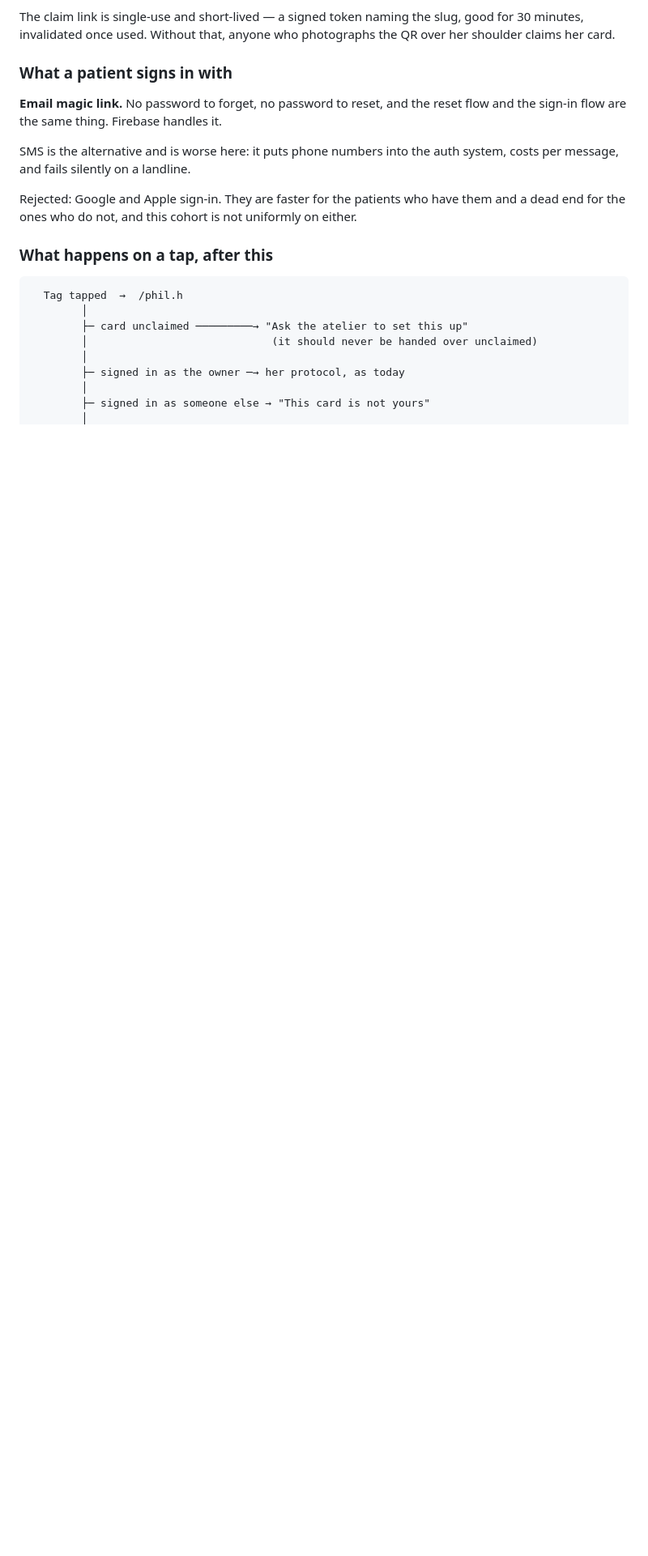
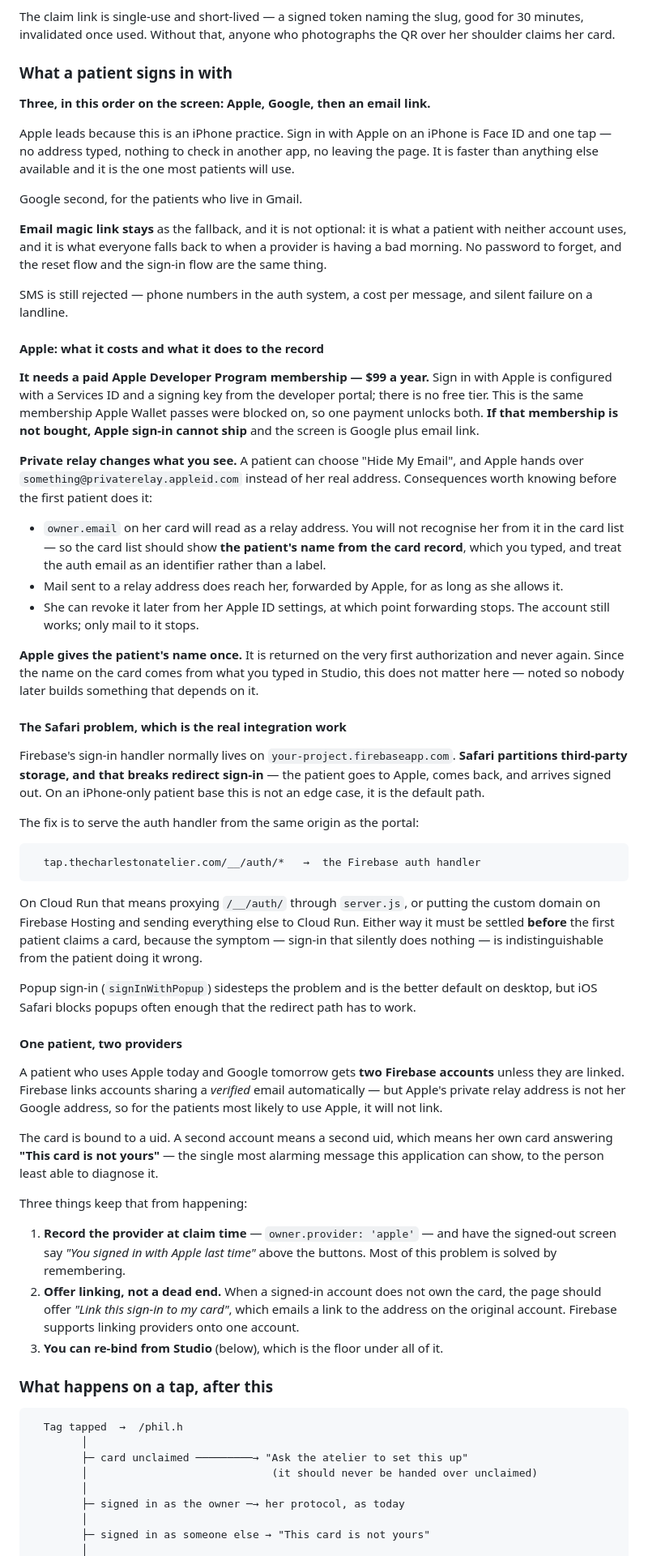
Before and after one commit to thecharlestonatelier/tap-experience, a Markdown page: portal/AUTH.md, the part around one of its changes. Shown at 81% size. Rendered like a GitHub page; blank space fills up the shorter version.

Commit message:
Accept Apple and Google sign-in, with an email link behind them
Apple leads the screen, because this is an iPhone practice and Sign in
with Apple there is Face ID and one tap — nothing typed, nothing opened
in another app. Google second. The email link stays as the fallback
rather than the default: it is what a patient with neither account uses,
and where everyone lands when a provider is having a bad morning.

Three things this pulls in that the magic-link-only design did not, all
of which bite before the first patient rather than after:

Apple sign-in needs a paid Apple Developer Program membership — $99 a
year, no free tier. It is the same membership Wallet passes were blocked
on, so one payment unlocks both; without it the screen is Google plus
email link and nothing else changes.

Apple's private relay means owner.email can read as
something@privaterelay.appleid.com. The card list should show the name
typed in Studio and treat the auth email as an identifier, not a label.

Firebase's sign-in handler lives on firebaseapp.com by default, and
Safari partitions third-party storage, which breaks redirect sign-in —
the patient goes to Apple, returns, and arrives signed out. On an
iPhone-only patient base that is the default path, not an edge case. The
handler has to be served from the portal's own origin, settled before
the first claim, because the symptom is sign-in that silently does
nothing and looks exactly like the patient doing it wrong.

And the failure worth designing against: a patient who uses Apple today
and Google tomorrow gets two accounts, because a relay address never
matches her Google address and Firebase links only on a shared verified
email. Her own card would then tell her "This card is not yours" — the
most alarming thing this application can say, to the person least able
to diagnose it. So the claim records which provider she used, the
signed-out screen offers that one first, a mismatched sign-in offers to
link rather than refuse, and re-binding from Studio is the floor.

Co-Authored-By: Claude Opus 5 <noreply@anthropic.com>
Claude-Session: https://claude.ai/code/session_01BnTVF73dfK59ztXtfASvFu

````diff
--- a/portal/AUTH.md
+++ b/portal/AUTH.md
@@ -370,15 +372,98 @@ photographs the QR over her shoulder claims her card.
 
 ### What a patient signs in with
 
-**Email magic link.** No password to forget, no password to reset, and the
-reset flow and the sign-in flow are the same thing. Firebase handles it.
+**Three, in this order on the screen: Apple, Google, then an email link.**
 
-SMS is the alternative and is worse here: it puts phone numbers into the
-auth system, costs per message, and fails silently on a landline.
+Apple leads because this is an iPhone practice. Sign in with Apple on an
+iPhone is Face ID and one tap — no address typed, nothing to check in
+another app, no leaving the page. It is faster than anything else
+available and it is the one most patients will use.
 
-Rejected: Google and Apple sign-in. They are faster for the patients who
-have them and a dead end for the ones who do not, and this cohort is not
-uniformly on either.
+Google second, for the patients who live in Gmail.
+
+**Email magic link stays** as the fallback, and it is not optional: it is
+what a patient with neither account uses, and it is what everyone falls
+back to when a provider is having a bad morning. No password to forget,
+and the reset flow and the sign-in flow are the same thing.
+
+SMS is still rejected — phone numbers in the auth system, a cost per
+message, and silent failure on a landline.
+
+#### Apple: what it costs and what it does to the record
+
+**It needs a paid Apple Developer Program membership — $99 a year.** Sign
+in with Apple is configured with a Services ID and a signing key from the
+developer portal; there is no free tier. This is the same membership Apple
+Wallet passes were blocked on, so one payment unlocks both. **If that
+membership is not bought, Apple sign-in cannot ship** and the screen is
+Google plus email link.
+
+**Private relay changes what you see.** A patient can choose "Hide My
+Email", and Apple hands over `something@privaterelay.appleid.com` instead
+of her real address. Consequences worth knowing before the first patient
+does it:
+
+- `owner.email` on her card will read as a relay address. You will not
+  recognise her from it in the card list — so the card list should show
+  **the patient's name from the card record**, which you typed, and treat
+  the auth email as an identifier rather than a label.
+- Mail sent to a relay address does reach her, forwarded by Apple, for as
+  long as she allows it.
+- She can revoke it later from her Apple ID settings, at which point
+  forwarding stops. The account still works; only mail to it stops.
+
+**Apple gives the patient's name once.** It is returned on the very first
+authorization and never again. Since the name on the card comes from what
+you typed in Studio, this does not matter here — noted so nobody later
+builds something that depends on it.
+
+#### The Safari problem, which is the real integration work
+
+Firebase's sign-in handler normally lives on `your-project.firebaseapp.com`.
+**Safari partitions third-party storage, and that breaks redirect sign-in** —
+the patient goes to Apple, comes back, and arrives signed out. On an
+iPhone-only patient base this is not an edge case, it is the default path.
+
+The fix is to serve the auth handler from the same origin as the portal:
+
+```
+  tap.thecharlestonatelier.com/__/auth/*   →  the Firebase auth handler
+```
+
+On Cloud Run that means proxying `/__/auth/` through `server.js`, or
+putting the custom domain on Firebase Hosting and sending everything else
+to Cloud Run. Either way it must be settled **before** the first patient
+claims a card, because the symptom — sign-in that silently does nothing —
+is indistinguishable from the patient doing it wrong.
+
+Popup sign-in (`signInWithPopup`) sidesteps the problem and is the better
+default on desktop, but iOS Safari blocks popups often enough that the
+redirect path has to work.
+
+#### One patient, two providers
+
+A patient who uses Apple today and Google tomorrow gets **two Firebase
+accounts** unless they are linked. Firebase links accounts sharing a
+*verified* email automatically — but Apple's private relay address is not
+her Google address, so for the patients most likely to use Apple, it will
+not link.
+
+The card is bound to a uid. A second account means a second uid, which
+means her own card answering **"This card is not yours"** — the single
+most alarming message this application can show, to the person least able
+to diagnose it.
+
+Three things keep that from happening:
+
+1. **Record the provider at claim time** — `owner.provider: 'apple'` — and
+   have the signed-out screen say *"You signed in with Apple last time"*
+   above the buttons. Most of this problem is solved by remembering.
+2. **Offer linking, not a dead end.** When a signed-in account does not own
+   the card, the page should offer *"Link this sign-in to my card"*, which
+   emails a link to the address on the original account. Firebase supports
+   linking providers onto one account.
+3. **You can re-bind from Studio** (below), which is the floor under all of
+   it.
 
 ### What happens on a tap, after this
 
````
Also changed, not shown: other parts of portal/AUTH.md (+14 -7 lines).
